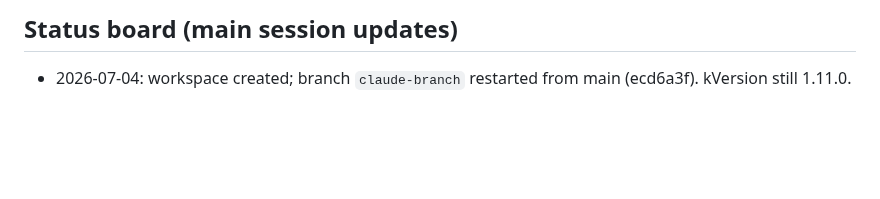
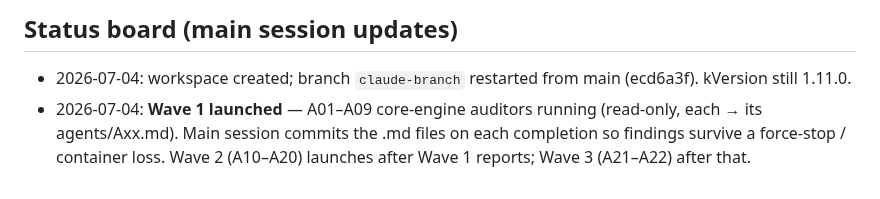
Before and after one commit to kiritolang/kiritolang.github.io, a Markdown page: audit_v1_12/README.md, the part around the change. GitHub-like rendering; blank space fills up the shorter version.

Commit message:
audit(v1.12): Wave 1 launched — record in status board

```diff
--- a/audit_v1_12/README.md
+++ b/audit_v1_12/README.md
@@ -81,3 +81,6 @@ Legend: ⬜ not started · 🟡 running · ✅ done · ❌ stopped/incomplete
 
 ## Status board (main session updates)
 - 2026-07-04: workspace created; branch `claude-branch` restarted from main (ecd6a3f). kVersion still 1.11.0.
+- 2026-07-04: **Wave 1 launched** — A01–A09 core-engine auditors running (read-only, each → its agents/Axx.md).
+  Main session commits the .md files on each completion so findings survive a force-stop / container loss.
+  Wave 2 (A10–A20) launches after Wave 1 reports; Wave 3 (A21–A22) after that.
```
